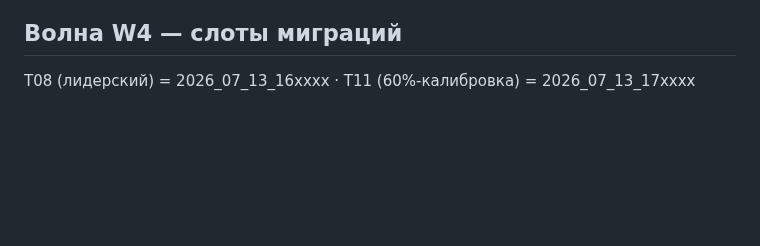
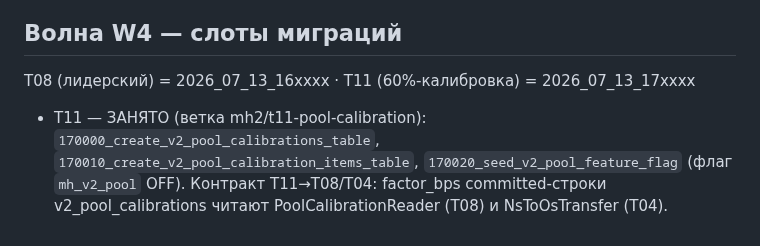
Before and after one commit to bronxtc52/izigo, a Markdown page: docs/mh-full-plan-migration-ledger.md, the part around the change. GitHub-like rendering; blank space fills up the shorter version.

Commit message:
docs(mh-full-plan/t11): migration-ledger — слот 17xxxx занят, контракт T11→T08/T04 [skip ci]
Co-Authored-By: Claude Opus 4.8 (1M context) <noreply@anthropic.com>

```diff
--- a/docs/mh-full-plan-migration-ledger.md
+++ b/docs/mh-full-plan-migration-ledger.md
@@ -93,3 +93,8 @@ fixloop W3 acceptable. Сьют 792 passed. NOTE-ы (не блокеры): T10 s
 
 ## Волна W4 — слоты миграций
 T08 (лидерский) = 2026_07_13_16xxxx · T11 (60%-калибровка) = 2026_07_13_17xxxx
+
+- T11 — ЗАНЯТО (ветка mh2/t11-pool-calibration): `170000_create_v2_pool_calibrations_table`,
+  `170010_create_v2_pool_calibration_items_table`, `170020_seed_v2_pool_feature_flag`
+  (флаг `mh_v2_pool` OFF). Контракт T11→T08/T04: factor_bps committed-строки
+  v2_pool_calibrations читают PoolCalibrationReader (T08) и NsToOsTransfer (T04).
```
